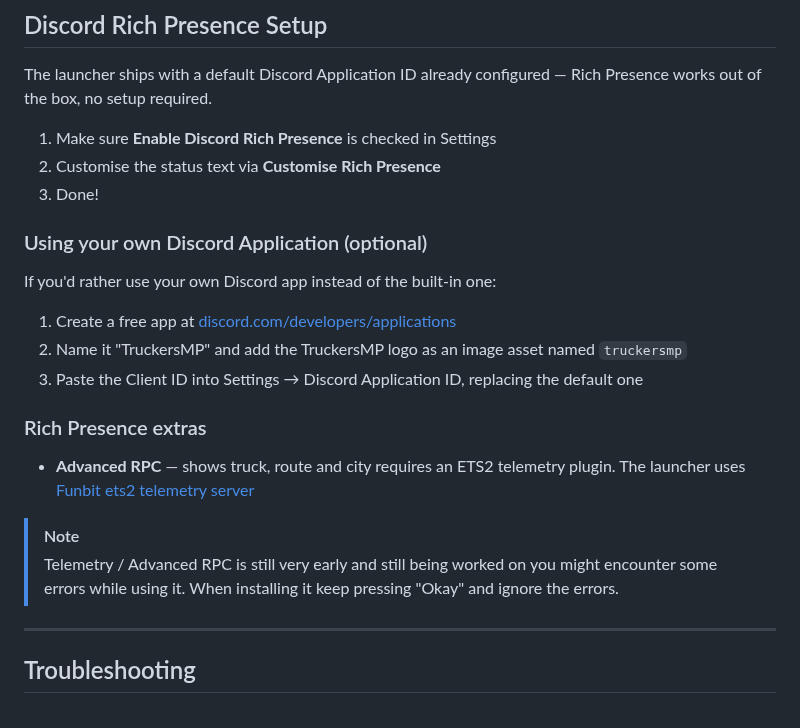
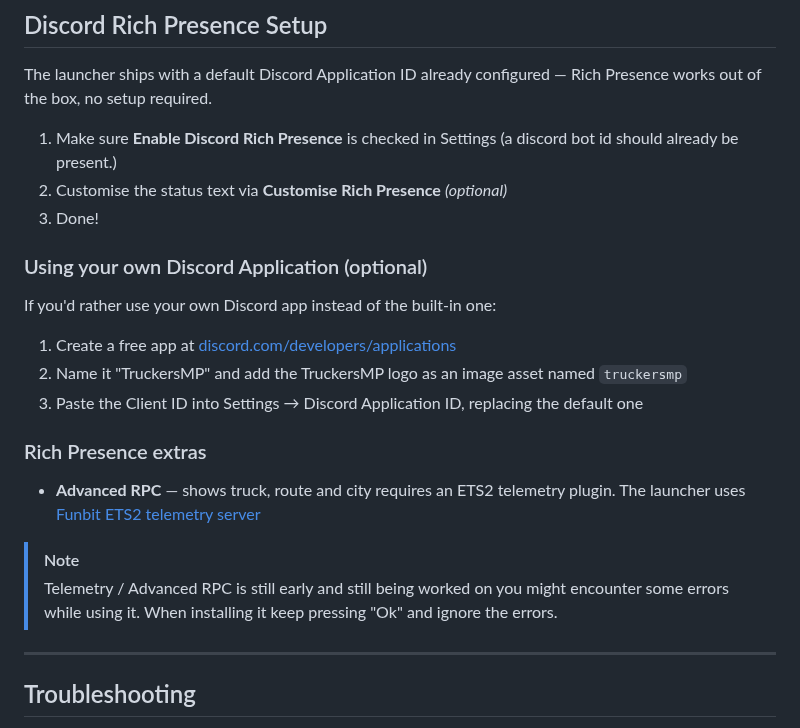
Before and after one commit to nohero765/truckersmp-macos, a Markdown page: README.md, the part around the change. Rendered like a GitHub page.

Commit message:
Revise Discord Rich Presence setup instructions
Updated instructions for Discord Rich Presence setup and improved clarity on telemetry notes.

```diff
--- a/README.md
+++ b/README.md
@@ -148,8 +148,8 @@ If `pip3` isn't available, install Python 3 from [python.org](https://www.python
 
 The launcher ships with a default Discord Application ID already configured — Rich Presence works out of the box, no setup required.
 
-1. Make sure **Enable Discord Rich Presence** is checked in Settings
-2. Customise the status text via **Customise Rich Presence**
+1. Make sure **Enable Discord Rich Presence** is checked in Settings (a discord bot id should already be present.)
+2. Customise the status text via **Customise Rich Presence** *(optional)*
 3. Done!
 
 ### Using your own Discord Application (optional)
@@ -160,10 +160,10 @@ If you'd rather use your own Discord app instead of the built-in one:
 
 ### Rich Presence extras
 
-- **Advanced RPC** — shows truck, route and city requires an ETS2 telemetry plugin. The launcher uses [Funbit ets2 telemetry server](https://github.com/funbit/ets2-telemetry-server)
+- **Advanced RPC** — shows truck, route and city requires an ETS2 telemetry plugin. The launcher uses [Funbit ETS2 telemetry server](https://github.com/funbit/ets2-telemetry-server)
 
 > [!NOTE]
-> Telemetry / Advanced RPC is still very early and still being worked on you might encounter some errors while using it. When installing it keep pressing "Okay" and ignore the errors.
+> Telemetry / Advanced RPC is still early and still being worked on you might encounter some errors while using it. When installing it keep pressing "Ok" and ignore the errors.
 ---
 
 ## Troubleshooting
```
